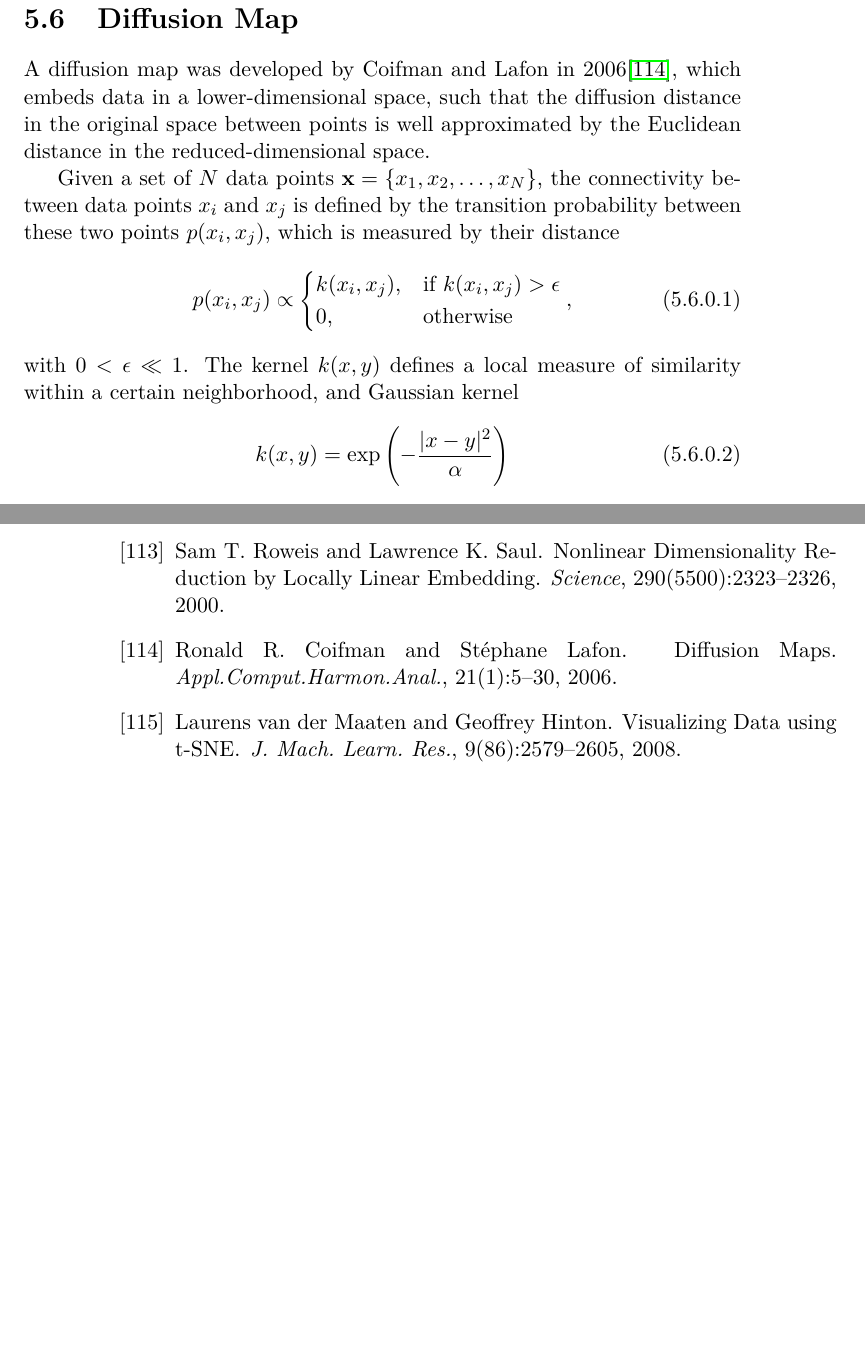
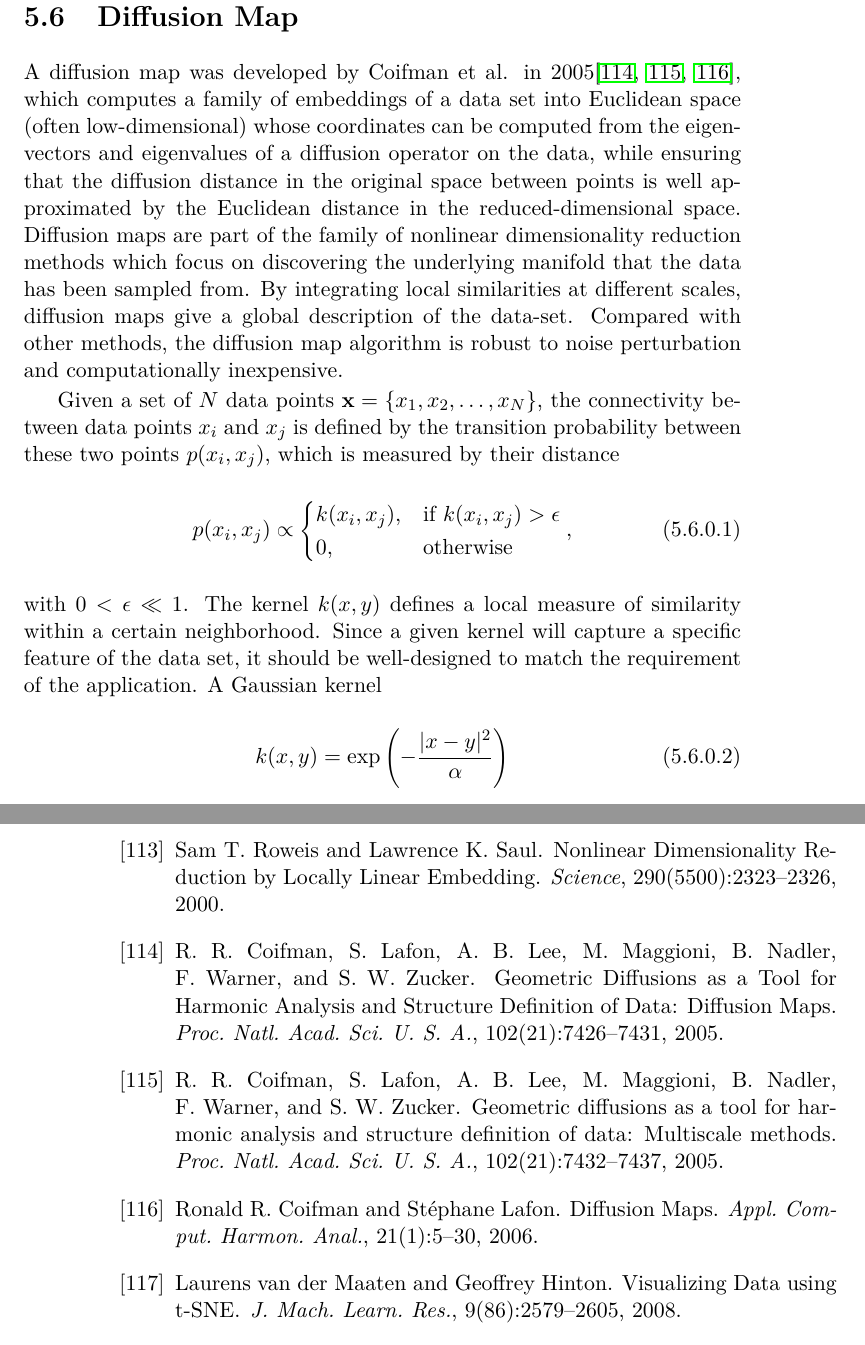
Before and after one commit to samuelymei/freeenergy, a LaTeX thesis (freeenergy.tex, which reads bib/freeenergy.bib, chapters/DiffusionMap.tex): two parts of pages 137 and 164 of 164 before the commit and two parts of pages 137 and 164 of 165 after it, joined at a grey line, cut so that both start at the same text, the shorter picture padded with empty space. The pictures show the PDF file freeenergy.pdf that the author committed with the source.

Commit message:
references updated for diffusion map

```diff
--- a/bib/freeenergy.bib
+++ b/bib/freeenergy.bib
@@ -189,3 +189,11 @@
   doi = {10.1002/cphc.200400669},
 }
 
+@article{CoifmanPNAS2005a,
+  author = {Coifman, R. R. and Lafon, S.  and Lee, A. B. and Maggioni, M. and Nadler, B. and Warner, F. and Zucker, S. W.},
+  title = {{Geometric Diffusions as a Tool for Harmonic Analysis and Structure Definition of Data: Diffusion Maps}},
+  journal = {Proc. Natl. Acad. Sci. U. S. A.},
+  volume = {102},
+  number = {21},
+  pages = {7426-7431},
+  year = {2005},
@@ -192,7 +205,16 @@
+  title = {Geometric Diffusions as a Tool for Harmonic Analysis and Structure Definition of Data: Multiscale Methods},
+  journal = {Proc. Natl. Acad. Sci. U. S. A.},
+  volume = {102},
+  number = {21},
+  pages = {7432-7437},
+  year = {2005},
+  doi = {10.1073/pnas.0500896102},
+}
+
 @article{CoifmanACHA2006,
   author = {Coifman, Ronald R. and Lafon, Stéphane},
   title = {{Diffusion Maps}},
-  journal = {Appl.Comput.Harmon.Anal.},
+  journal = {Appl. Comput. Harmon. Anal.},
   volume = {21},
   number = {1},
   pages = {5-30},
--- a/chapters/DiffusionMap.tex
+++ b/chapters/DiffusionMap.tex
@@ -1,6 +1,6 @@
 % !TeX spellcheck = en_US
 \section{Diffusion Map\label{Sec:DR:DM}}
-A diffusion map was developed by Coifman and Lafon in 2006\cite{CoifmanACHA2006}, which embeds data in a lower-dimensional space, such that the diffusion distance in the original space between points is well approximated by the Euclidean distance in the reduced-dimensional space.
+A diffusion map was developed by Coifman et al. in 2005\cite{CoifmanPNAS2005a,CoifmanPNAS2005b,CoifmanACHA2006}, which computes a family of embeddings of a data set into Euclidean space (often low-dimensional) whose coordinates can be computed from the eigenvectors and eigenvalues of a diffusion operator on the data, while ensuring that the diffusion distance in the original space between points is well approximated by the Euclidean distance in the reduced-dimensional space. Diffusion maps are part of the family of nonlinear dimensionality reduction methods which focus on discovering the underlying manifold that the data has been sampled from. By integrating local similarities at different scales, diffusion maps give a global description of the data-set. Compared with other methods, the diffusion map algorithm is robust to noise perturbation and computationally inexpensive.
 
 Given a set of $N$ data points $\mathbf{x}=\{x_1, x_2,\dots,x_N\}$, the connectivity between data points $x_i$ and $x_j$ is defined by the transition probability between these two points $p(x_i,x_j)$, which is measured by their distance
 \begin{equation}
@@ -9,7 +9,7 @@ Given a set of $N$ data points $\mathbf{x}=\{x_1, x_2,\dots,x_N\}$, the connecti
 		0, & \text{otherwise}
 	\end{cases},
 \end{equation}
-with $0<\epsilon \ll 1$. The kernel $k(x,y)$ defines a local measure of similarity within a certain neighborhood, and Gaussian kernel
+with $0<\epsilon \ll 1$. The kernel $k(x,y)$ defines a local measure of similarity within a certain neighborhood. Since a given kernel will capture a specific feature of the data set, it should be well-designed to match the requirement of the application. A Gaussian kernel
 \begin{equation}
 	k(x,y)=\exp{\left(-\frac{|x-y|^2}{\alpha}\right)}
 \end{equation}
```
Also changed, not shown: freeenergy.pdf, bib/freeenergy.bib (5 more changed lines).
